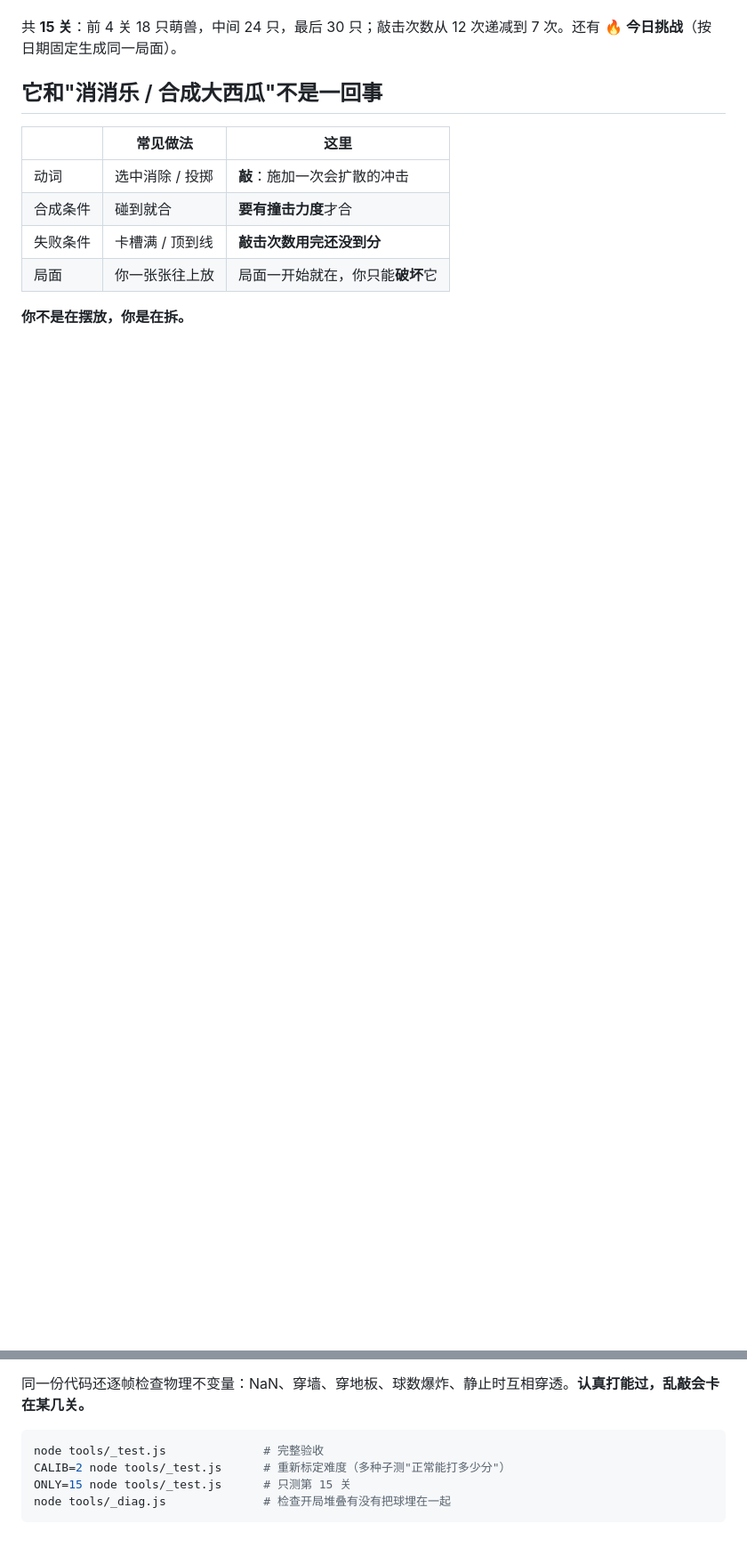
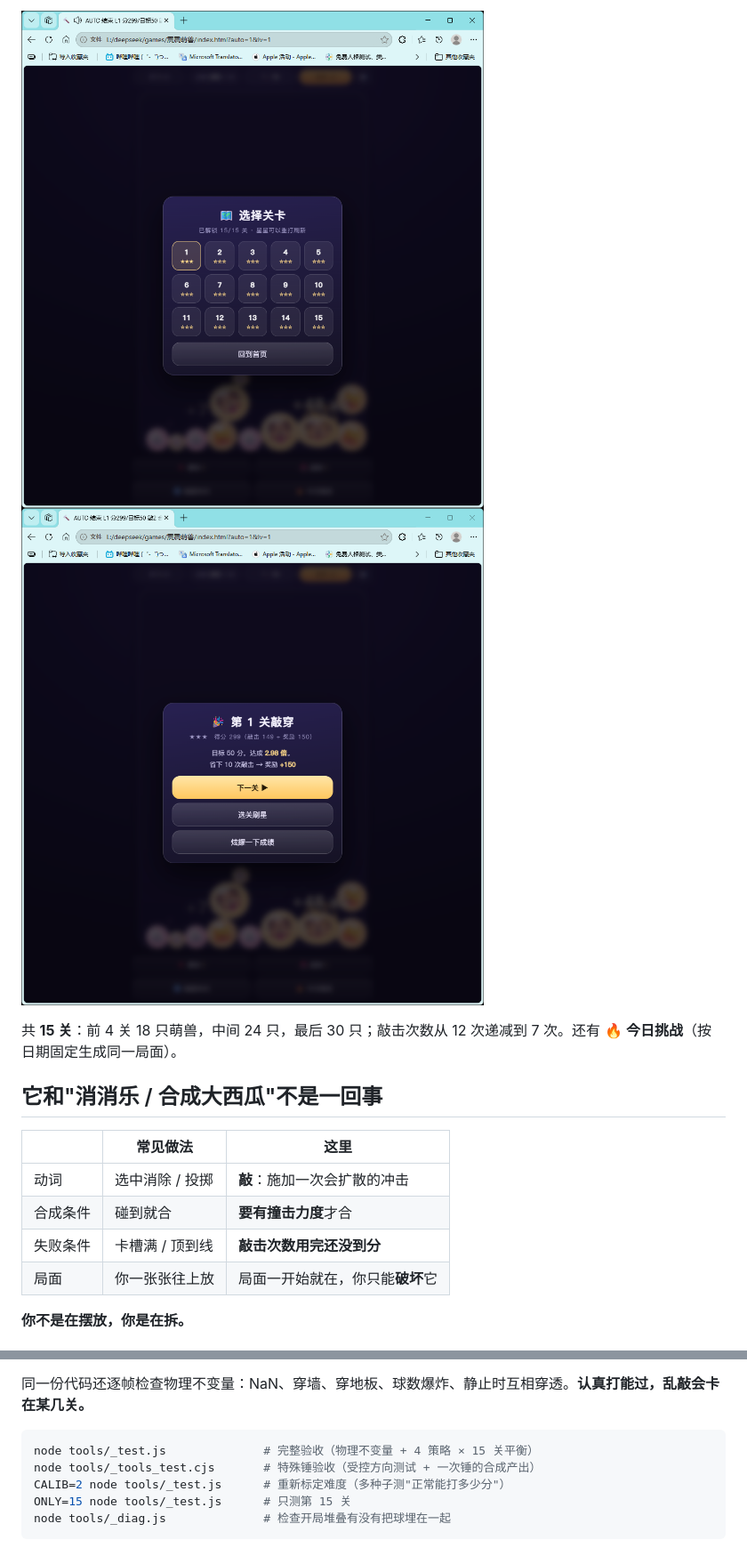
Before and after one commit to XCxi/shake-shake-beasts, a Markdown page: README.md, 2 parts joined by grey strips. Shown at 89% size. Rendered like a GitHub page; pictures changed too: docs/screenshot-levels.png (added), docs/screenshot-stars.png (added); blank space fills up the shorter version.

````diff
--- a/README.md
+++ b/README.md
@@ -29,3 +47,5 @@
+![选关](docs/screenshot-levels.png)
+![星级](docs/screenshot-stars.png)
 
 共 **15 关**：前 4 关 18 只萌兽，中间 24 只，最后 30 只；敲击次数从 12 次递减到 7 次。还有 🔥 **今日挑战**（按日期固定生成同一局面）。
 
@@ -56,7 +76,8 @@ PHYS/INVARIANT ALL PASS
 同一份代码还逐帧检查物理不变量：NaN、穿墙、穿地板、球数爆炸、静止时互相穿透。**认真打能过，乱敲会卡在某几关。**
 
 ```bash
-node tools/_test.js              # 完整验收
+node tools/_test.js              # 完整验收（物理不变量 + 4 策略 × 15 关平衡）
+node tools/_tools_test.cjs       # 特殊锤验收（受控方向测试 + 一次锤的合成产出）
 CALIB=2 node tools/_test.js      # 重新标定难度（多种子测"正常能打多少分"）
 ONLY=15 node tools/_test.js      # 只测第 15 关
 node tools/_diag.js              # 检查开局堆叠有没有把球埋在一起
````
Also changed, not shown: other parts of README.md (+21 -2 lines), 3 other files.
